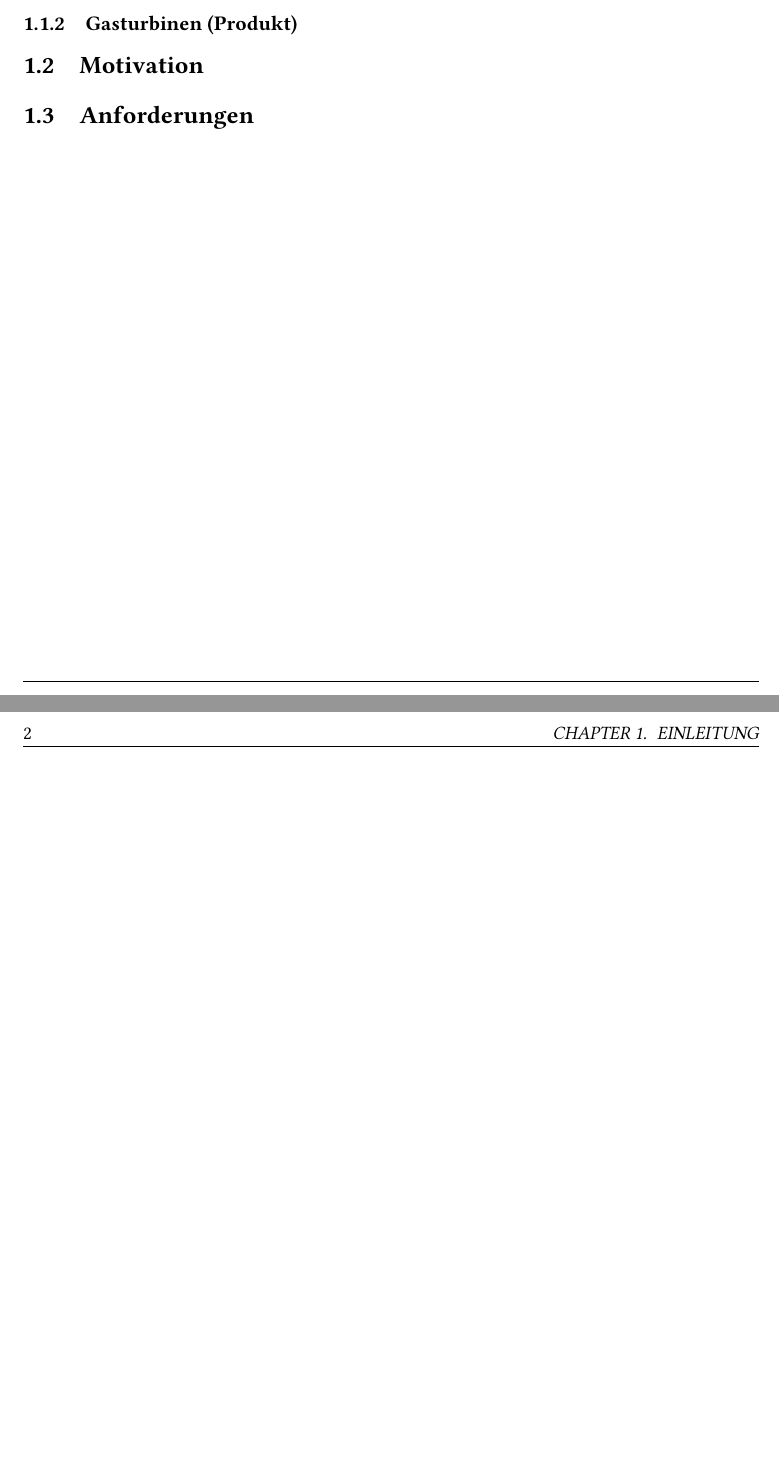
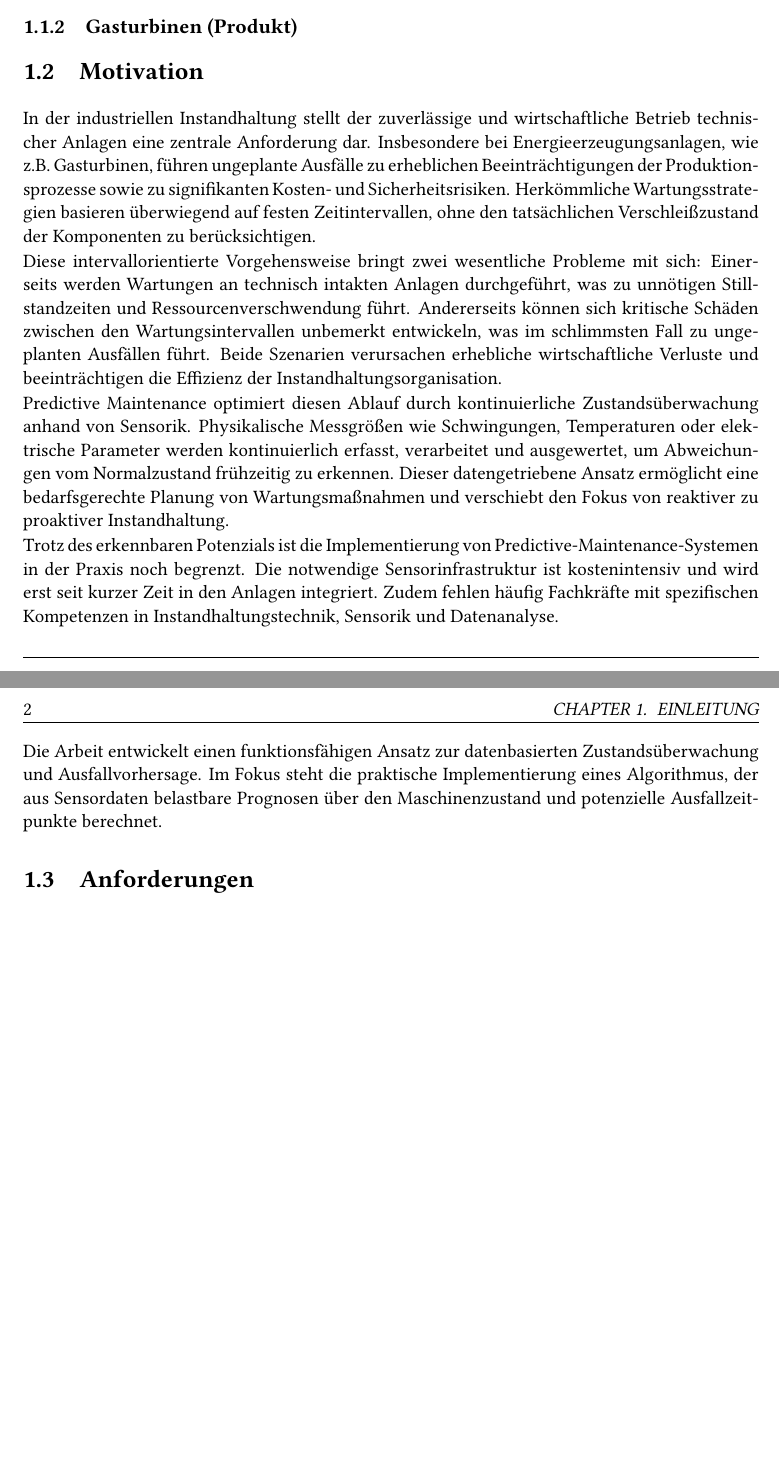
Before and after one commit to levinEckert/bachelor_arbeit, a LaTeX thesis (thesis/main.tex, which reads thesis/chapter/ch1.tex): two parts of pages 16 and 17 of 25, joined at a grey line, cut so that both start at the same text, the shorter picture padded with empty space. Compiled offline with pdfLaTeX.

Commit message:
added motivation part from gwa

```diff
--- a/thesis/chapter/ch1.tex
+++ b/thesis/chapter/ch1.tex
@@ -30,7 +30,25 @@ Dieses Kapitel beschreibt den organisatorischen und technischen Kontext der Arbe
 %================================================================================================
 \section{Motivation}
 \label{sec:motivation}
+In der industriellen Instandhaltung stellt der zuverlässige und wirtschaftliche Betrieb technischer Anlagen eine zentrale Anforderung dar.
+Insbesondere bei Energieerzeugungsanlagen, wie z.B. Gasturbinen, führen ungeplante Ausfälle zu erheblichen Beeinträchtigungen der Produktionsprozesse sowie zu signifikanten Kosten- und Sicherheitsrisiken. Herkömmliche Wartungsstrategien basieren überwiegend auf festen Zeitintervallen, ohne den tatsächlichen Verschleißzustand der Komponenten zu berücksichtigen.
 
+    Diese intervallorientierte Vorgehensweise bringt zwei wesentliche Probleme mit sich: Einerseits werden Wartungen an technisch intakten Anlagen durchgeführt, was zu unnötigen Stillstandzeiten und Ressourcenverschwendung führt.
+    Andererseits können sich kritische Schäden zwischen den Wartungsintervallen unbemerkt entwickeln, was im schlimmsten Fall zu ungeplanten Ausfällen führt.
+    Beide Szenarien verursachen erhebliche wirtschaftliche Verluste und beeinträchtigen die Effizienz der Instandhaltungsorganisation.
+
+    Predictive Maintenance optimiert diesen Ablauf durch kontinuierliche Zustandsüberwachung anhand von Sensorik.
+    Physikalische Messgrößen wie Schwingungen, Temperaturen oder elektrische Parameter werden kontinuierlich erfasst, verarbeitet und ausgewertet, um Abweichungen vom Normalzustand frühzeitig zu erkennen.
+    Dieser datengetriebene Ansatz ermöglicht eine bedarfsgerechte Planung von Wartungsmaßnahmen und verschiebt den Fokus von reaktiver zu proaktiver Instandhaltung.
+
+    Trotz des erkennbaren Potenzials ist die Implementierung von Predictive-Maintenance-Systemen in der Praxis noch begrenzt.
+    Die notwendige Sensorinfrastruktur ist kostenintensiv und wird erst seit kurzer Zeit in den Anlagen integriert.
+    Zudem fehlen häufig Fachkräfte mit spezifischen Kompetenzen in Instandhaltungstechnik, Sensorik und Datenanalyse.
+
+
+
+    Die Arbeit entwickelt einen funktionsfähigen Ansatz zur datenbasierten Zustandsüberwachung und Ausfallvorhersage.
+    Im Fokus steht die praktische Implementierung eines Algorithmus, der aus Sensordaten belastbare Prognosen über den Maschinenzustand und potenzielle Ausfallzeitpunkte berechnet.
 %================================================================================================
 %       1.3 Anforderungen
 %================================================================================================
```
